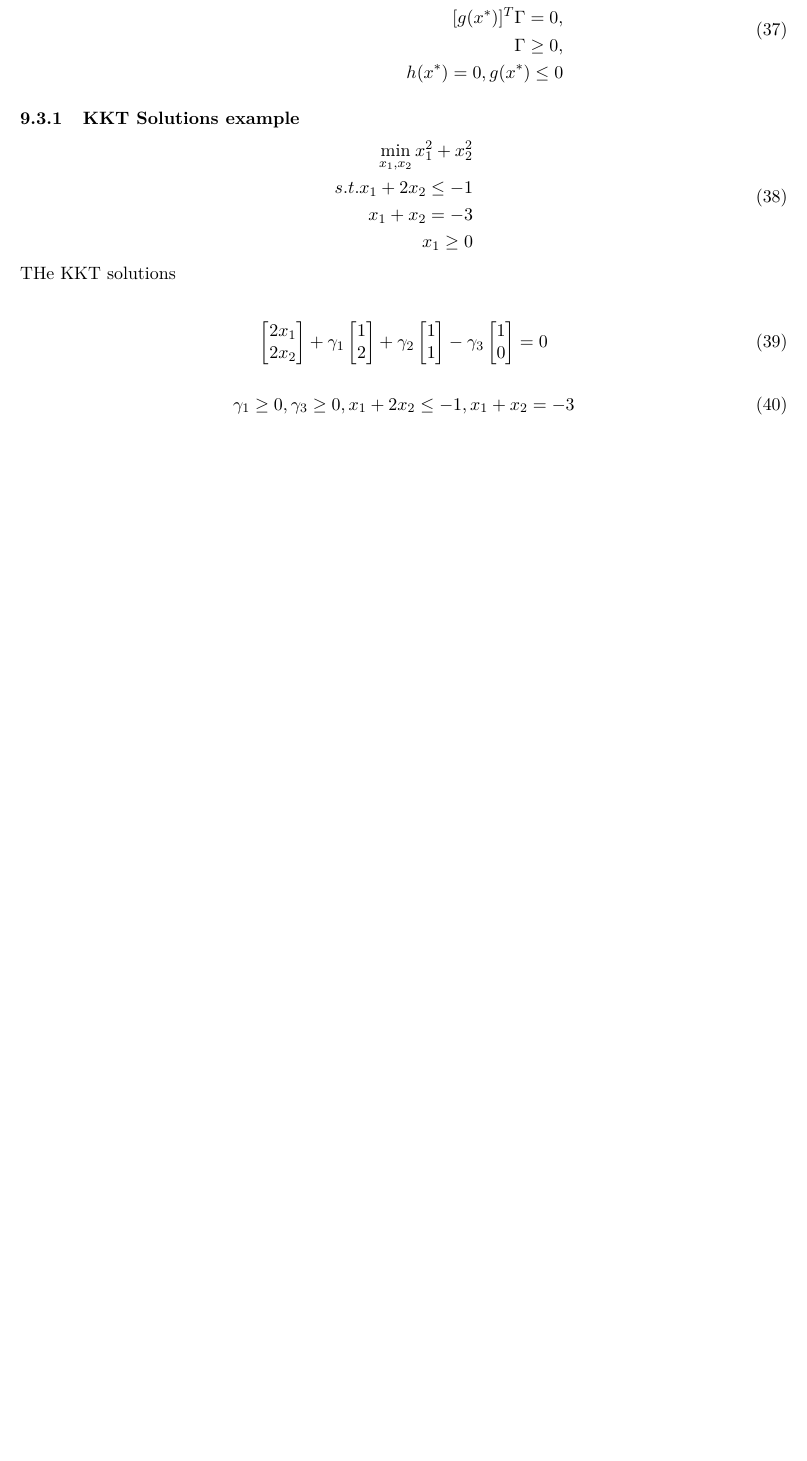
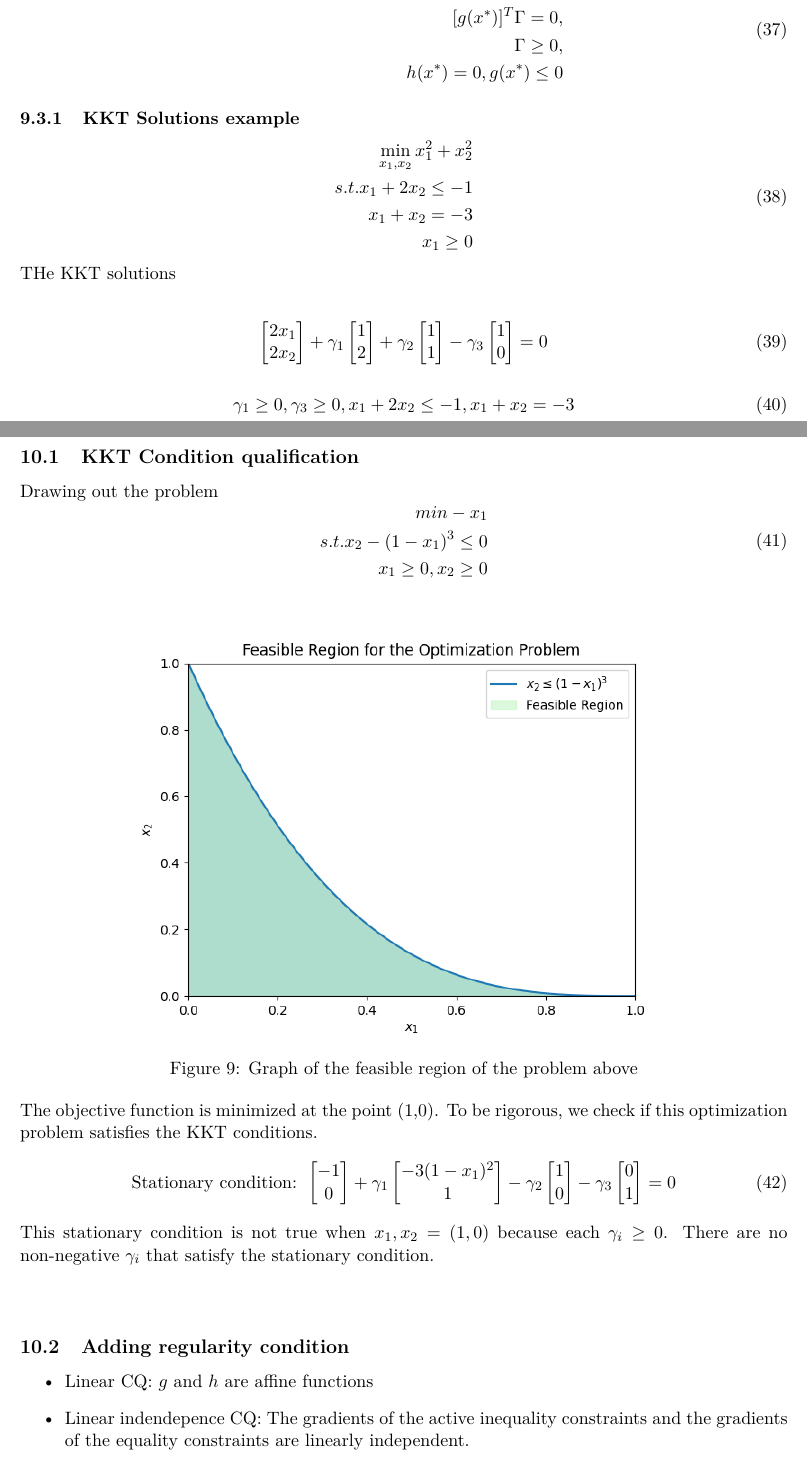
Before and after one commit to Hansespinosa2/Fall2024OR3, a LaTeX document (notes/main.tex, which reads notes/classes/week6.tex): part of page 19 of 19 before the commit and two parts of pages 19 and 20 of 21 after it, the two joined at a grey line, cut so that both start at the same text, the shorter picture padded with empty space. Compiled offline with pdfLaTeX.

Commit message:
Computer running out of battery

```diff
--- /dev/null
+++ b/notes/classes/week6.tex
@@ -0,0 +1,52 @@
+\section{Monday 09/23/2024}
+
+\subsection{KKT Condition qualification}
+Drawing out the problem
+\begin{equation}
+  \begin{aligned}
+    min -x_1 \\
+    s.t. x_2 - (1-x_1)^3 \leq 0 \\
+    x_1 \geq 0, x_2 \geq 0
+  \end{aligned}
+\end{equation}
+
+\begin{figure}[htbp]
+  \centerline{\includegraphics[width=0.75\textwidth]{images/kkt_feasible_region.png}}
+  \caption{Graph of the feasible region of the problem above}
+  \label{fig:kkt_feasible_region}
+\end{figure}
+
+The objective function is minimized at the point (1,0). To be rigorous, we check if this optimization problem satisfies the KKT conditions.
+\begin{align}
+  \text{Stationary condition: }
+  \begin{bmatrix}
+     -1 \\
+     0
+  \end{bmatrix}
+  +
+  \gamma_1
+  \begin{bmatrix}
+    -3(1-x_1)^2\\
+    1
+ \end{bmatrix}
+ -
+ \gamma_2
+ \begin{bmatrix}
+  1 \\
+  0
+ \end{bmatrix}
+ -
+ \gamma_3
+ \begin{bmatrix}
+  0 \\
+  1
+ \end{bmatrix}
+ = 0
+\end{align}
+This stationary condition is not true when $x_1, x_2 = (1,0)$ because each $\gamma_i \geq 0$. There are no non-negative $\gamma_i$ that satisfy the stationary condition.
+\\ \\
+\subsection{Adding regularity condition}
+\begin{itemize}
+  \item Linear CQ: $g$ and $h$ are affine functions
+  \item Linear indendepence CQ: The gradients of the active inequality constraints and the gradients of the equality constraints are linearly independent.
+\end{itemize}
```
Also changed, not shown: notes/main.tex (+1 -0 lines), notes/images/kkt_feasible_region.png (added), notes/main.pdf, notes/classes/week6.tex (41 more changed lines), 9 other files.
